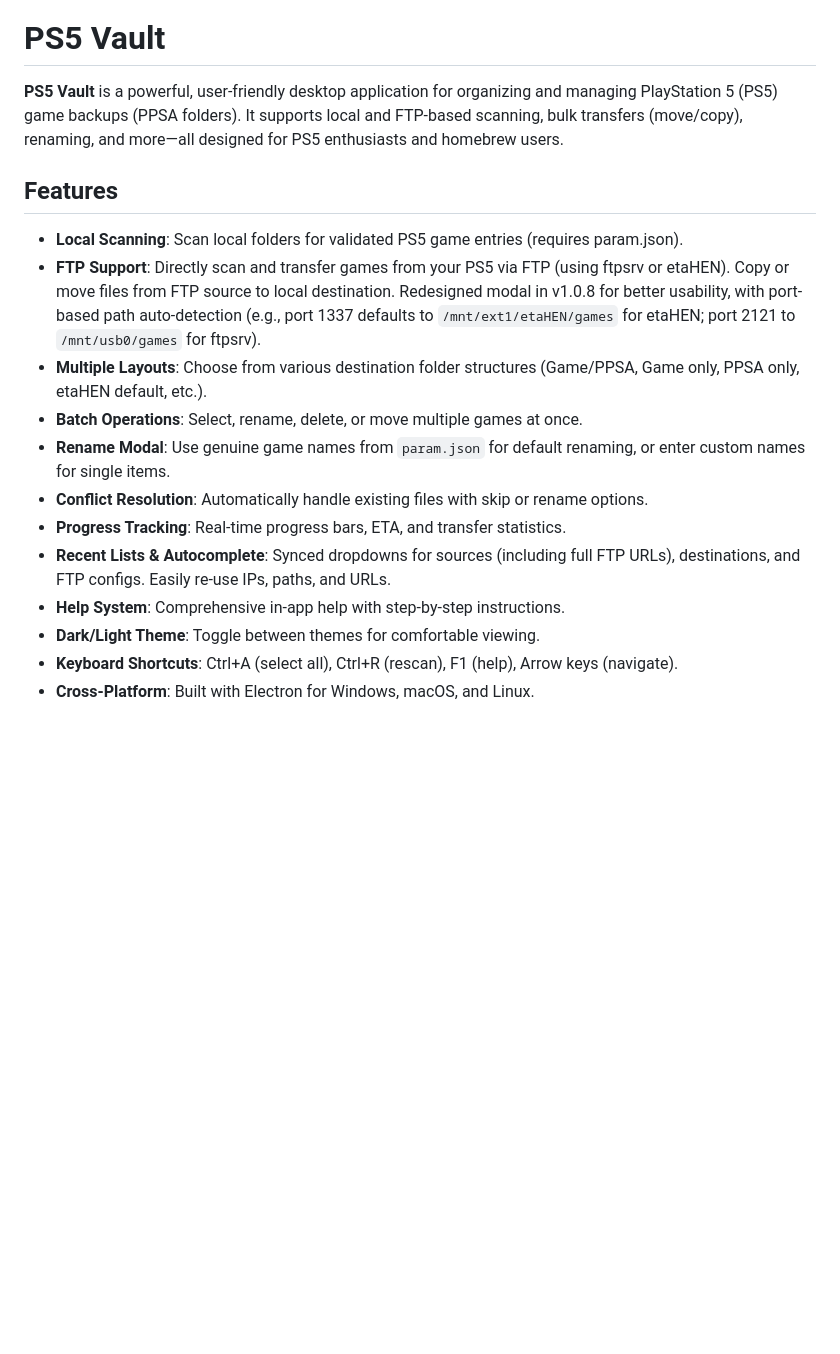
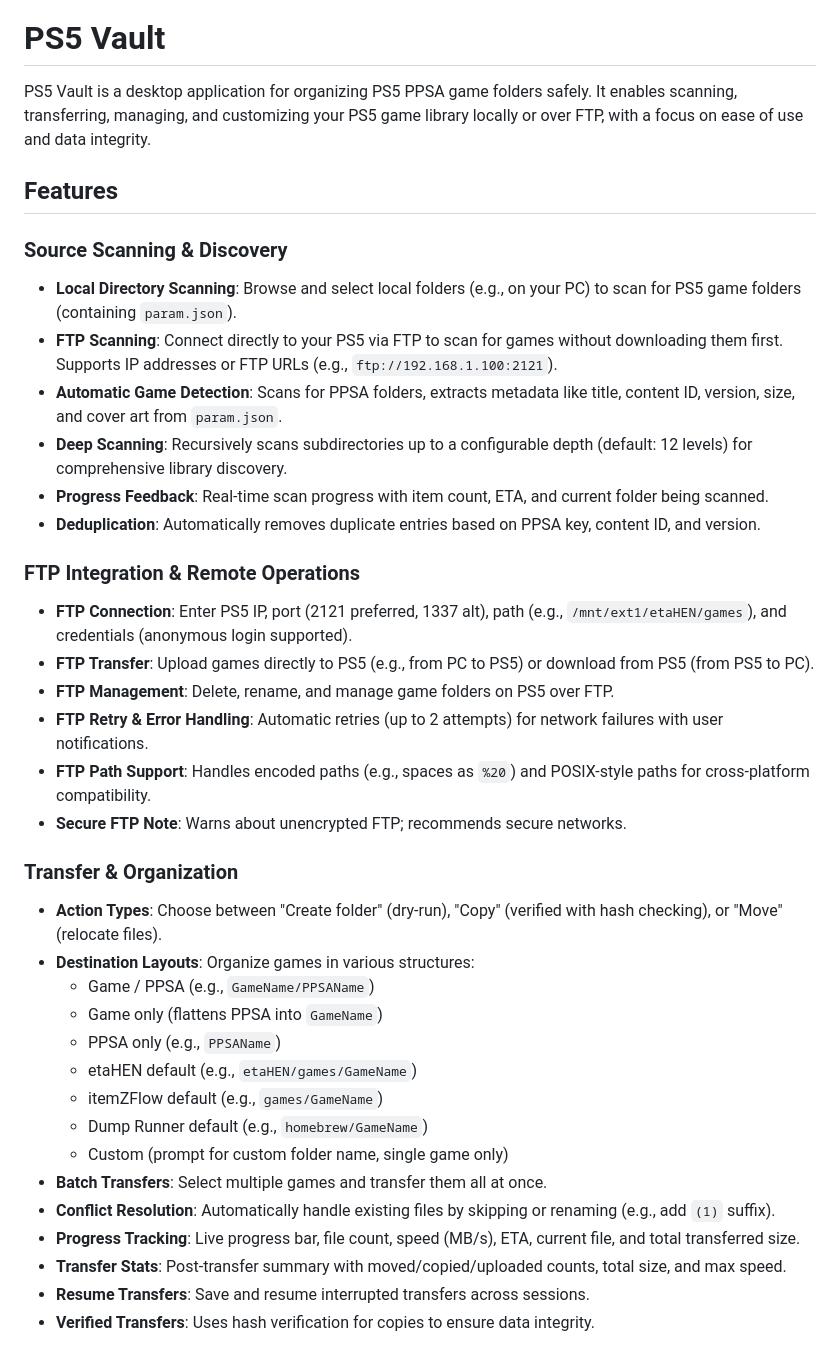
Before and after one commit to NookieAI/PS5-Vault, a Markdown page: README.md, the part around one of its changes. GitHub-like rendering; blank space fills up the shorter version.

Commit message:
Revise README for improved clarity and detail
Updated the README.md to enhance clarity and detail about PS5 Vault features, usage, and installation instructions.

```diff
--- a/README.md
+++ b/README.md
@@ -4,19 +4,40 @@
 
 # PS5 Vault
 
-**PS5 Vault** is a powerful, user-friendly desktop application for organizing and managing PlayStation 5 (PS5) game backups (PPSA folders). It supports local and FTP-based scanning, bulk transfers (move/copy), renaming, and more—all designed for PS5 enthusiasts and homebrew users.
+PS5 Vault is a desktop application for organizing PS5 PPSA game folders safely. It enables scanning, transferring, managing, and customizing your PS5 game library locally or over FTP, with a focus on ease of use and data integrity.
 
 ## Features
 
-- **Local Scanning**: Scan local folders for validated PS5 game entries (requires param.json).
-- **FTP Support**: Directly scan and transfer games from your PS5 via FTP (using ftpsrv or etaHEN). Copy or move files from FTP source to local destination. Redesigned modal in v1.0.8 for better usability, with port-based path auto-detection (e.g., port 1337 defaults to `/mnt/ext1/etaHEN/games` for etaHEN; port 2121 to `/mnt/usb0/games` for ftpsrv).
-- **Multiple Layouts**: Choose from various destination folder structures (Game/PPSA, Game only, PPSA only, etaHEN default, etc.).
-- **Batch Operations**: Select, rename, delete, or move multiple games at once.
-- **Rename Modal**: Use genuine game names from `param.json` for default renaming, or enter custom names for single items.
-- **Conflict Resolution**: Automatically handle existing files with skip or rename options.
-- **Progress Tracking**: Real-time progress bars, ETA, and transfer statistics.
-- **Recent Lists & Autocomplete**: Synced dropdowns for sources (including full FTP URLs), destinations, and FTP configs. Easily re-use IPs, paths, and URLs.
-- **Help System**: Comprehensive in-app help with step-by-step instructions.
-- **Dark/Light Theme**: Toggle between themes for comfortable viewing.
-- **Keyboard Shortcuts**: Ctrl+A (select all), Ctrl+R (rescan), F1 (help), Arrow keys (navigate).
-- **Cross-Platform**: Built with Electron for Windows, macOS, and Linux.
+### **Source Scanning & Discovery**
+   - **Local Directory Scanning**: Browse and select local folders (e.g., on your PC) to scan for PS5 game folders (containing `param.json`).
+   - **FTP Scanning**: Connect directly to your PS5 via FTP to scan for games without downloading them first. Supports IP addresses or FTP URLs (e.g., `ftp://192.168.1.100:2121`).
+   - **Automatic Game Detection**: Scans for PPSA folders, extracts metadata like title, content ID, version, size, and cover art from `param.json`.
+   - **Deep Scanning**: Recursively scans subdirectories up to a configurable depth (default: 12 levels) for comprehensive library discovery.
+   - **Progress Feedback**: Real-time scan progress with item count, ETA, and current folder being scanned.
+   - **Deduplication**: Automatically removes duplicate entries based on PPSA key, content ID, and version.
+
+### **FTP Integration & Remote Operations**
+   - **FTP Connection**: Enter PS5 IP, port (2121 preferred, 1337 alt), path (e.g., `/mnt/ext1/etaHEN/games`), and credentials (anonymous login supported).
+   - **FTP Transfer**: Upload games directly to PS5 (e.g., from PC to PS5) or download from PS5 (from PS5 to PC).
+   - **FTP Management**: Delete, rename, and manage game folders on PS5 over FTP.
+   - **FTP Retry & Error Handling**: Automatic retries (up to 2 attempts) for network failures with user notifications.
+   - **FTP Path Support**: Handles encoded paths (e.g., spaces as `%20`) and POSIX-style paths for cross-platform compatibility.
+   - **Secure FTP Note**: Warns about unencrypted FTP; recommends secure networks.
+
+### **Transfer & Organization**
+   - **Action Types**: Choose between "Create folder" (dry-run), "Copy" (verified with hash checking), or "Move" (relocate files).
+   - **Destination Layouts**: Organize games in various structures:
+     - Game / PPSA (e.g., `GameName/PPSAName`)
+     - Game only (flattens PPSA into `GameName`)
+     - PPSA only (e.g., `PPSAName`)
+     - etaHEN default (e.g., `etaHEN/games/GameName`)
+     - itemZFlow default (e.g., `games/GameName`)
+     - Dump Runner default (e.g., `homebrew/GameName`)
+     - Custom (prompt for custom folder name, single game only)
+   - **Batch Transfers**: Select multiple games and transfer them all at once.
+   - **Conflict Resolution**: Automatically handle existing files by skipping or renaming (e.g., add `(1)` suffix).
+   - **Progress Tracking**: Live progress bar, file count, speed (MB/s), ETA, current file, and total transferred size.
+   - **Transfer Stats**: Post-transfer summary with moved/copied/uploaded counts, total size, and max speed.
+   - **Resume Transfers**: Save and resume interrupted transfers across sessions.
+   - **Verified Transfers**: Uses hash verification for copies to ensure data integrity.
+
```
Also changed, not shown: other parts of README.md (+64 -25 lines).
